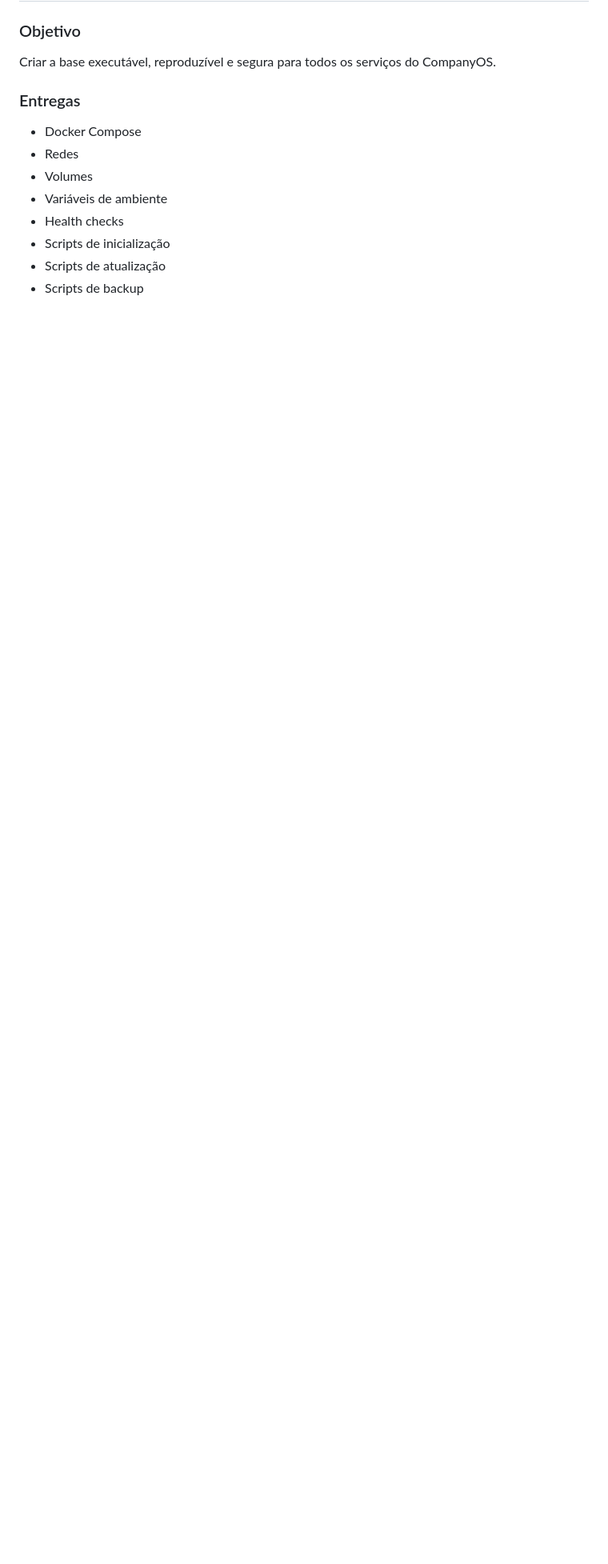
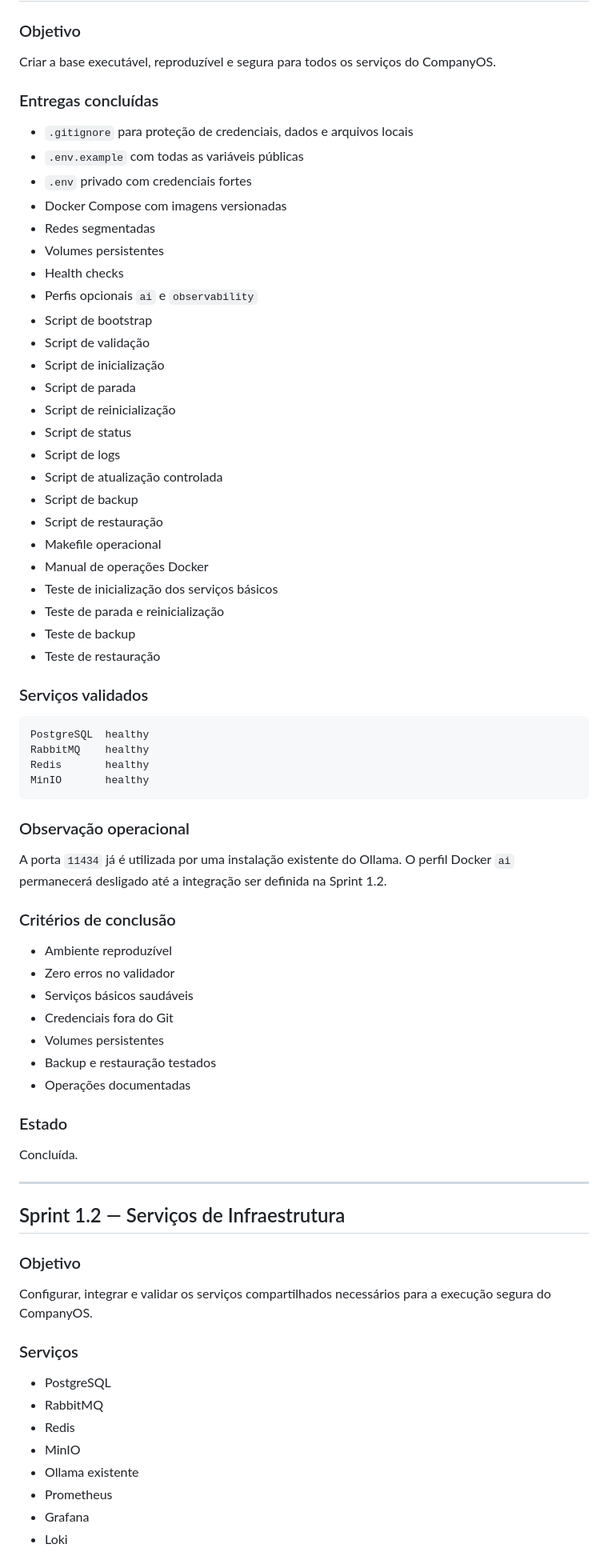
Before and after one commit to stieve-software-company/ssc-foundation, a Markdown page: ROADMAP.md, the part around one of its changes. Shown at 80% size. Rendered like a GitHub page; blank space fills up the shorter version.

````diff
--- a/ROADMAP.md
+++ b/ROADMAP.md
@@ -155,13 +160,76 @@ Em andamento.
 
 Criar a base executável, reproduzível e segura para todos os serviços do CompanyOS.
 
-### Entregas
+### Entregas concluídas
 
-- Docker Compose
-- Redes
-- Volumes
-- Variáveis de ambiente
+- `.gitignore` para proteção de credenciais, dados e arquivos locais
+- `.env.example` com todas as variáveis públicas
+- `.env` privado com credenciais fortes
+- Docker Compose com imagens versionadas
+- Redes segmentadas
+- Volumes persistentes
 - Health checks
-- Scripts de inicialização
-- Scripts de atualização
-- Scripts de backup
+- Perfis opcionais `ai` e `observability`
+- Script de bootstrap
+- Script de validação
+- Script de inicialização
+- Script de parada
+- Script de reinicialização
+- Script de status
+- Script de logs
+- Script de atualização controlada
+- Script de backup
+- Script de restauração
+- Makefile operacional
+- Manual de operações Docker
+- Teste de inicialização dos serviços básicos
+- Teste de parada e reinicialização
+- Teste de backup
+- Teste de restauração
+
+### Serviços validados
+
+```text
+PostgreSQL  healthy
+RabbitMQ    healthy
+Redis       healthy
+MinIO       healthy
+```
+
+### Observação operacional
+
+A porta `11434` já é utilizada por uma instalação existente do Ollama. O perfil Docker `ai` permanecerá desligado até a integração ser definida na Sprint 1.2.
+
+### Critérios de conclusão
+
+- Ambiente reproduzível
+- Zero erros no validador
+- Serviços básicos saudáveis
+- Credenciais fora do Git
+- Volumes persistentes
+- Backup e restauração testados
+- Operações documentadas
+
+### Estado
+
+Concluída.
+
+---
+
+## Sprint 1.2 — Serviços de Infraestrutura
+
+### Objetivo
+
+Configurar, integrar e validar os serviços compartilhados necessários para a execução segura do CompanyOS.
+
+### Serviços
+
+- PostgreSQL
+- RabbitMQ
+- Redis
+- MinIO
+- Ollama existente
+- Prometheus
+- Grafana
+- Loki
+
````
Also changed, not shown: other parts of ROADMAP.md (+241 -36 lines).
